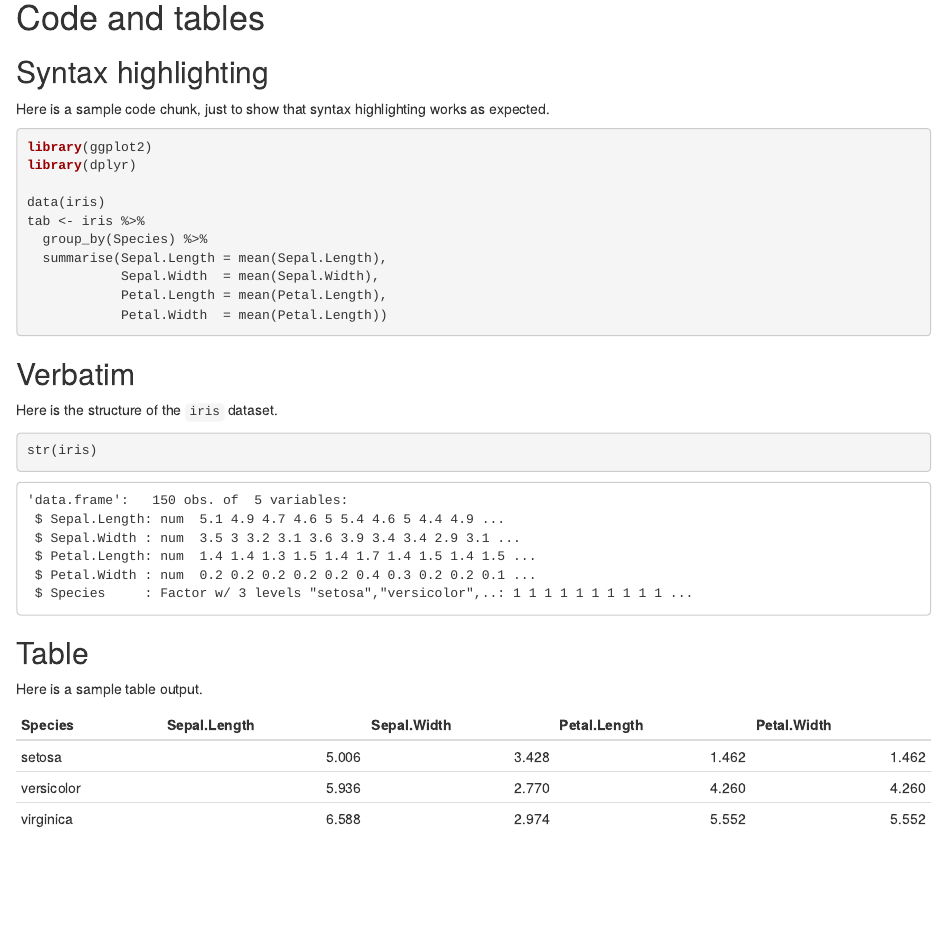
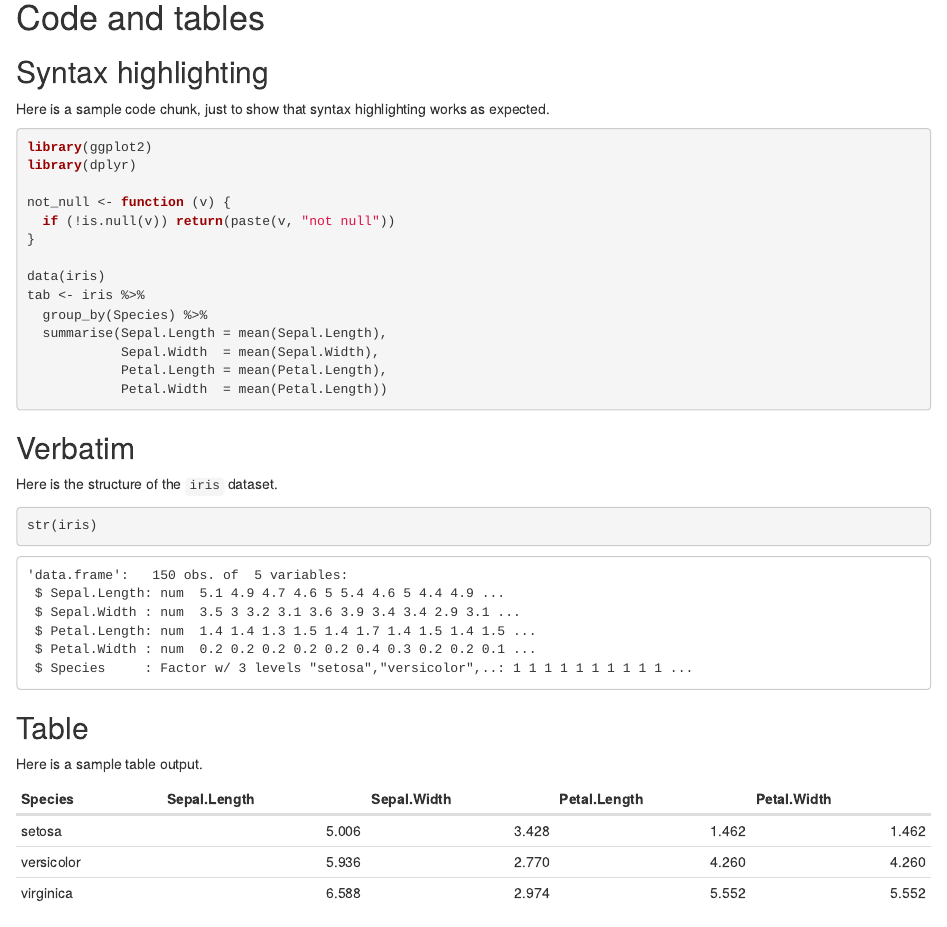
Before and after one commit to juba/rmdformats, an R Markdown document (inst/examples/html_clean/html_clean_sample.Rmd): the page in a window 1100 px wide, from 90 px down. Rendered offline with R 4.5, knitr and Pandoc, with nearby package versions; drawn as R Markdown's standard HTML page in place of the format the file asks for; some code elsewhere in the file could not run offline.

Commit message:
Tweak examples

````diff
--- a/inst/examples/html_clean/html_clean_sample.Rmd
+++ b/inst/examples/html_clean/html_clean_sample.Rmd
@@ -4,7 +4,7 @@ output:
   rmdformats::html_clean:
     fig_width: 6
     fig_height: 6
-    highlight: tango
+    highlight: kate
 ---
 
 
@@ -33,6 +33,10 @@ Here is a sample code chunk, just to show that syntax highlighting works as expe
 ```{r sh, echo=TRUE, eval=TRUE}
 library(ggplot2)
 library(dplyr)
+
+not_null <- function (v) {
+  if (!is.null(v)) return(paste(v, "not null"))
+}
 
 data(iris)
 tab <- iris %>%
````
Also changed, not shown: inst/examples/html_docco/html_docco_sample.Rmd (+6 -1 lines), inst/examples/html_clean/html_clean_sample.html, inst/examples/html_docco/html_docco_sample.html.
